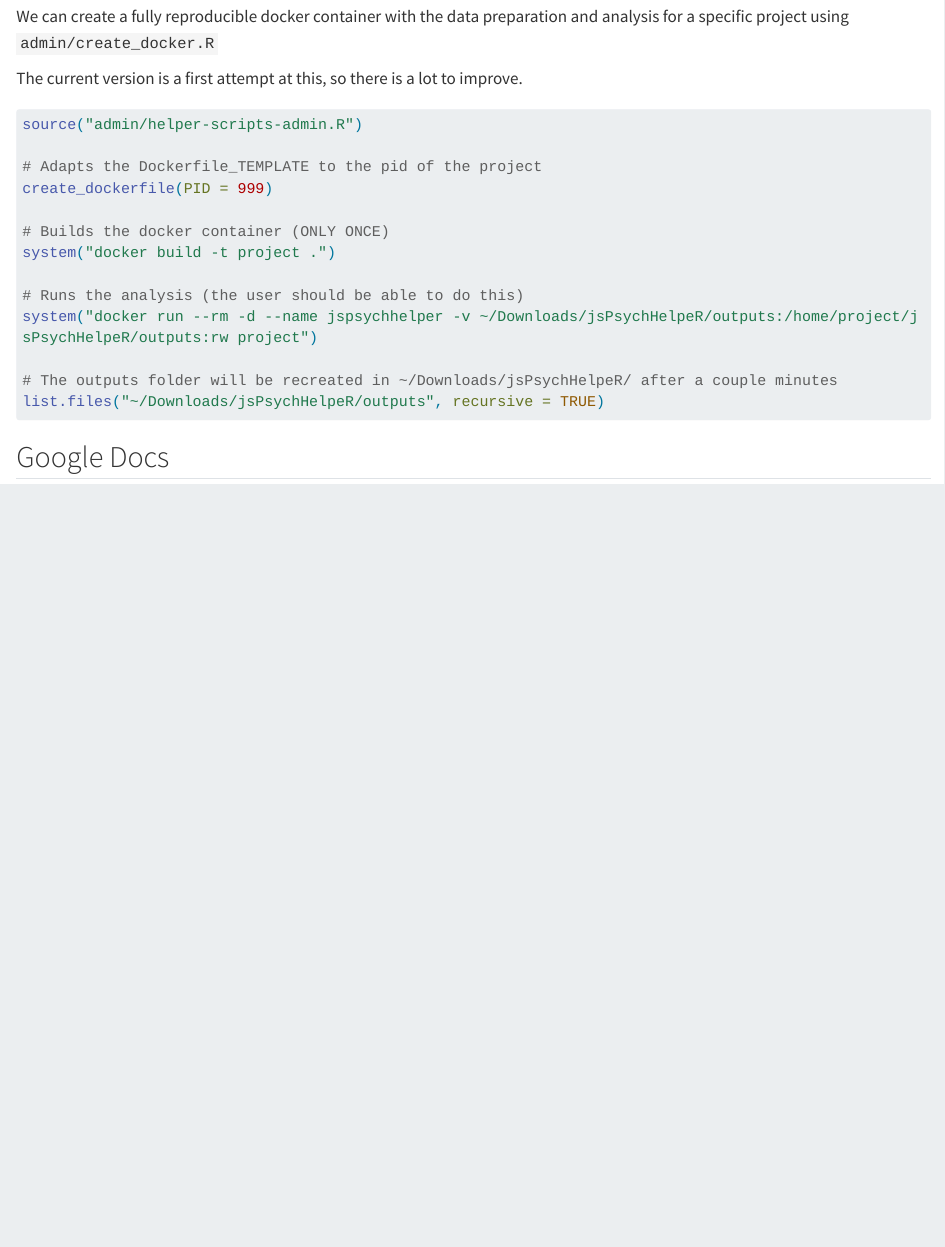
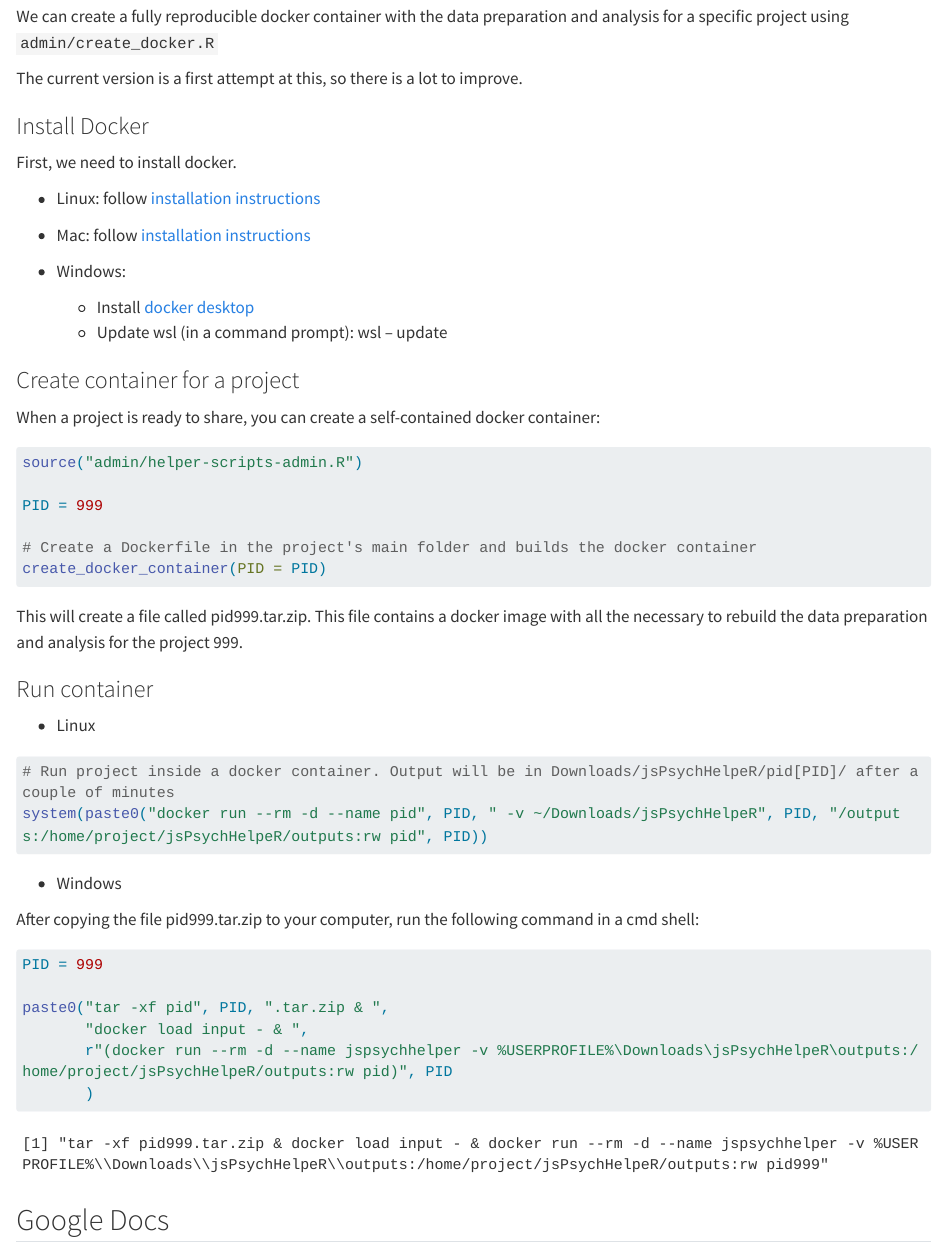
Before and after one commit to gorkang/jsPsychRmanual, a Quarto document (qmd/06-jsPsychRadmins.qmd): the page in a window 1100 px wide, from 180 px down. Rendered offline with R 4.5, knitr and Pandoc in place of Quarto, with nearby package versions; long lines of code are wrapped.

Commit message:
update docker

````diff
--- a/qmd/06-jsPsychRadmins.qmd
+++ b/qmd/06-jsPsychRadmins.qmd
@@ -10,23 +10,57 @@ We can create a fully reproducible docker container with the data preparation an
 
 The current version is a first attempt at this, so there is a lot to improve.
 
+### Install Docker
+
+First, we need to install docker.
+
+- Linux: follow [installation instructions](https://docs.docker.com/engine/install/ubuntu/)
+
+- Mac: follow [installation instructions](https://docs.docker.com/desktop/install/mac-install/)
+
+- Windows:
+  + Install [docker desktop](https://www.docker.com/products/docker-desktop/)
+  + Update wsl (in a command prompt): wsl -- update
+
+
+### Create container for a project
+
+When a project is ready to share, you can create a self-contained docker container:
+
 ```{r admins-docker, results='markup', eval=FALSE}
-
 source("admin/helper-scripts-admin.R")
 
-# Adapts the Dockerfile_TEMPLATE to the pid of the project
-create_dockerfile(PID = 999)
+PID = 999
 
-# Builds the docker container (ONLY ONCE)
-system("docker build -t project .")
-
-# Runs the analysis (the user should be able to do this)
-system("docker run --rm -d --name jspsychhelper -v ~/Downloads/jsPsychHelpeR/outputs:/home/project/jsPsychHelpeR/outputs:rw project")
-
-# The outputs folder will be recreated in ~/Downloads/jsPsychHelpeR/ after a couple minutes
-list.files("~/Downloads/jsPsychHelpeR/outputs", recursive = TRUE)
+# Create a Dockerfile in the project's main folder and builds the docker container
+create_docker_container(PID = PID)
 
 ```
+
+This will create a file called pid999.tar.zip. This file contains a docker image with all the necessary to rebuild the data preparation and analysis for the project 999.
+
+### Run container
+
+- Linux
+```{r results='markup', eval=FALSE}
+# Run project inside a docker container. Output will be in Downloads/jsPsychHelpeR/pid[PID]/ after a couple of minutes
+system(paste0("docker run --rm -d --name pid", PID, " -v ~/Downloads/jsPsychHelpeR", PID, "/outputs:/home/project/jsPsychHelpeR/outputs:rw pid", PID))
+```
+
+- Windows
+
+After copying the file pid999.tar.zip to your computer, run the following command in a cmd shell:
+
+```{r}
+PID = 999
+
+paste0("tar -xf pid", PID, ".tar.zip & ",
+       "docker load input - & ",
+       r"(docker run --rm -d --name jspsychhelper -v %USERPROFILE%\Downloads\jsPsychHelpeR\outputs:/home/project/jsPsychHelpeR/outputs:rw pid)", PID
+       )
+```
+
+
 
 ## Google Docs
 
````
Also changed, not shown: docs/search.json, 7 other files.
